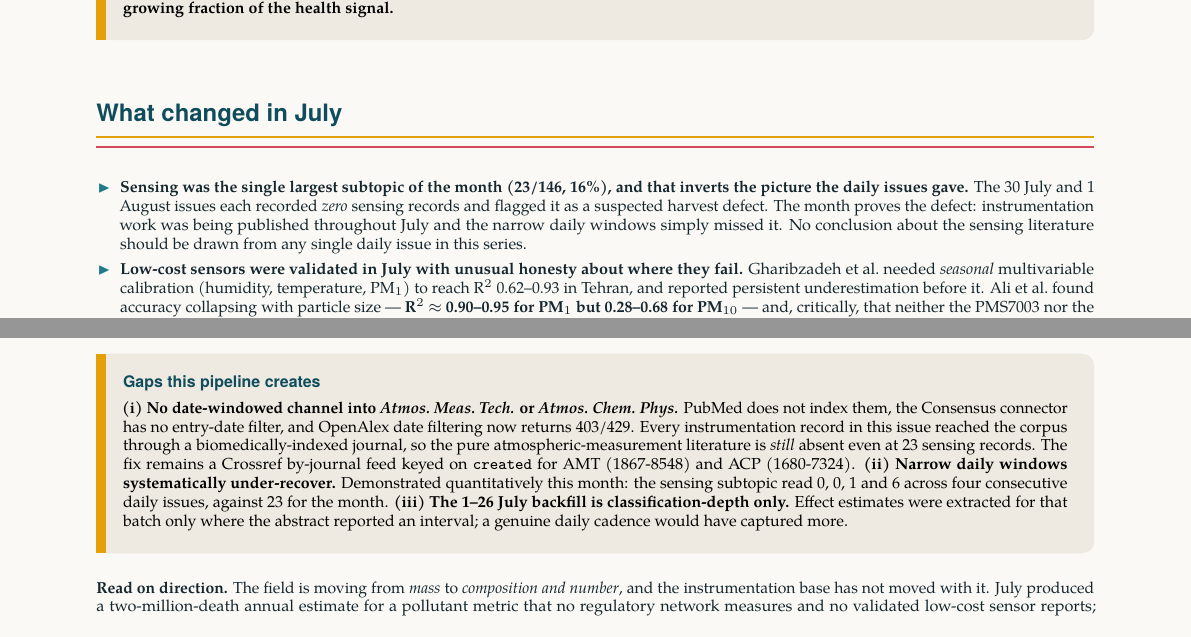
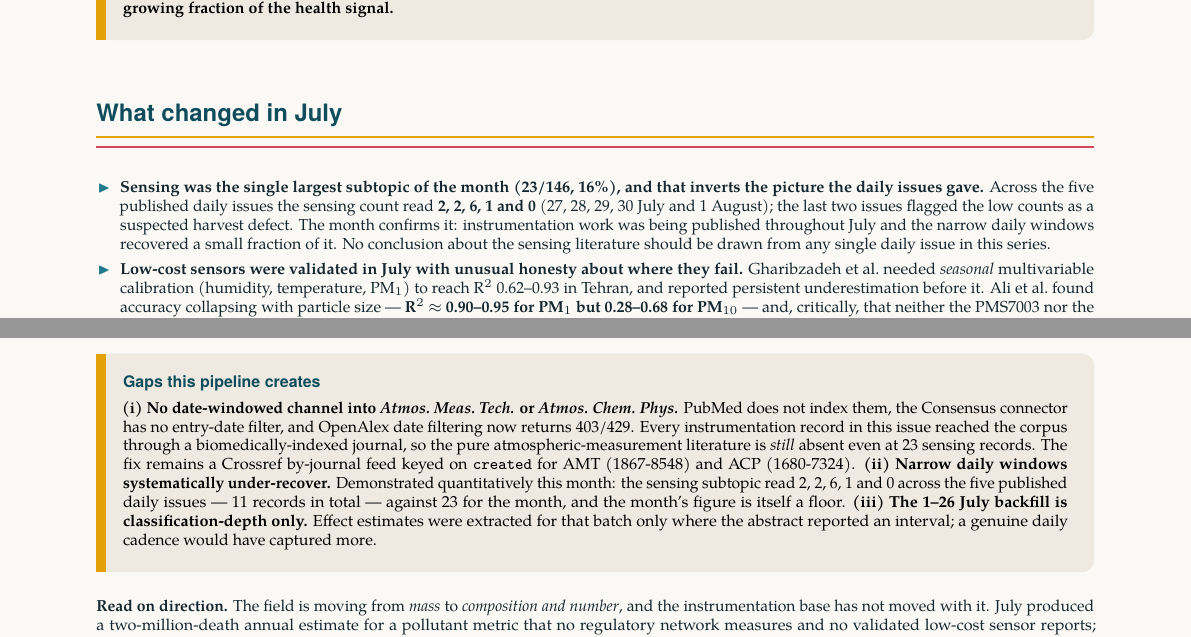
Before and after one commit to mi3nts/Background_Research_Reports, a LaTeX document (claude/issues/monthly_2026-07-31.tex): two parts of pages 1 and 10 of 11, joined at a grey line, cut so that both start at the same text. Compiled offline with pdfLaTeX.

Commit message:
July monthly: correct the daily sensing counts (2,2,6,1,0 not 0,0,1,6)
Two passages asserted daily sensing counts that state/metrics.csv contradicts. The
true series across the five published daily issues is 2, 2, 6, 1, 0 = 11 records,
against 23 for the month. Headline conclusion unchanged and if anything sharper.
Reissued at 14 pp, 0 errors, 0 overfull. templates/monthly.tex refreshed.

```diff
--- a/claude/issues/monthly_2026-07-31.tex
+++ b/claude/issues/monthly_2026-07-31.tex
@@ -83,11 +83,12 @@ for a growing fraction of the health signal.}
 \footnotesize
 \begin{itemize}
 \item \textbf{Sensing was the single largest subtopic of the month (23/146, 16\%), and
-that inverts the picture the daily issues gave.} The 30 July and 1 August issues each
-recorded \emph{zero} sensing records and flagged it as a suspected harvest defect. The
-month proves the defect: instrumentation work was being published throughout July and
-the narrow daily windows simply missed it. No conclusion about the sensing literature
-should be drawn from any single daily issue in this series.
+that inverts the picture the daily issues gave.} Across the five published daily issues
+the sensing count read \textbf{2, 2, 6, 1 and 0} (27, 28, 29, 30 July and 1 August); the
+last two issues flagged the low counts as a suspected harvest defect. The month confirms
+it: instrumentation work was being published throughout July and the narrow daily windows
+recovered a small fraction of it. No conclusion about the sensing literature should be
+drawn from any single daily issue in this series.
 
 \item \textbf{Low-cost sensors were validated in July with unusual honesty about where
 they fail.} Gharibzadeh et al.\ needed \emph{seasonal} multivariable calibration
@@ -317,8 +318,9 @@ biomedically-indexed journal, so the pure atmospheric-measurement literature is
 \emph{still} absent even at 23 sensing records. The fix remains a Crossref by-journal
 feed keyed on \texttt{created} for AMT (1867-8548) and ACP (1680-7324).
 \textbf{(ii) Narrow daily windows systematically under-recover.} Demonstrated
-quantitatively this month: the sensing subtopic read 0, 0, 1 and 6 across four
-consecutive daily issues, against 23 for the month.
+quantitatively this month: the sensing subtopic read 2, 2, 6, 1 and 0 across the five
+published daily issues --- 11 records in total --- against 23 for the month, and the
+month's figure is itself a floor.
 \textbf{(iii) The 1--26 July backfill is classification-depth only.} Effect estimates
 were extracted for that batch only where the abstract reported an interval; a genuine
 daily cadence would have captured more.
```
Also changed, not shown: claude/PIPELINE.md (+7 -0 lines), claude/templates/monthly.tex (+10 -10 lines), MINTS Calendar Report Site/Reports/monthly/PM-Research-Watch-Monthly_2026-07-31.pdf, 1 other file.
